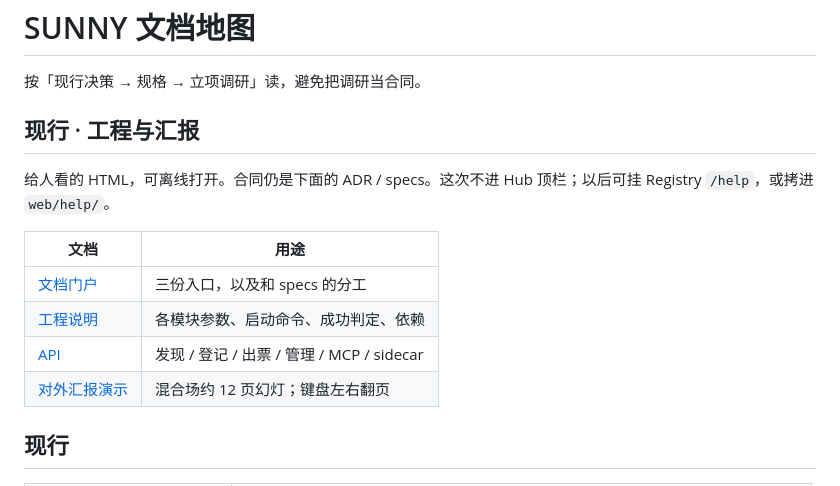
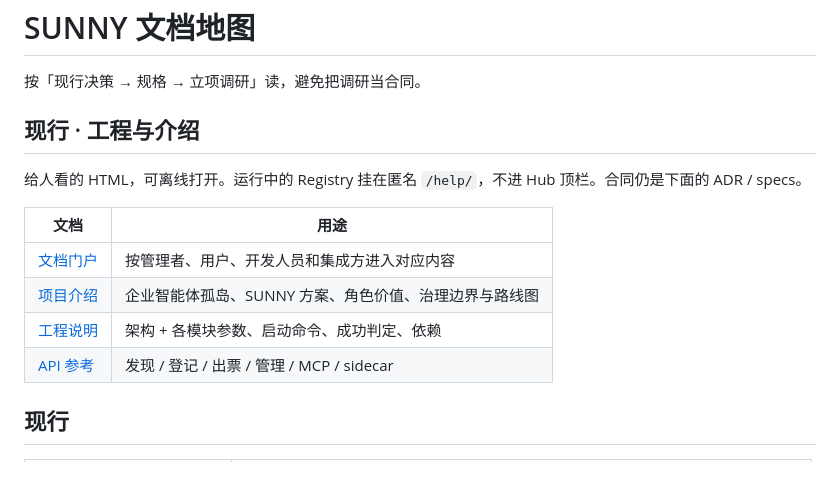
Before and after one commit to SherriZhang0408/Sunny, a Markdown page: docs/README.md, the part around the change. Drawn GitHub-style.

Commit message:
同步文档地图和手工 QA，标明 /help 已挂上。
第 13 节只手点打印、目录高亮、主题隔离、新开标签和窄窗。

```diff
--- a/docs/README.md
+++ b/docs/README.md
@@ -2,16 +2,16 @@
 
 按「现行决策 → 规格 → 立项调研」读，避免把调研当合同。
 
-## 现行 · 工程与汇报
+## 现行 · 工程与介绍
 
-给人看的 HTML，可离线打开。合同仍是下面的 ADR / specs。这次不进 Hub 顶栏；以后可挂 Registry `/help`，或拷进 `web/help/`。
+给人看的 HTML，可离线打开。运行中的 Registry 挂在匿名 `/help/`，不进 Hub 顶栏。合同仍是下面的 ADR / specs。
 
 | 文档 | 用途 |
 |------|------|
-| [文档门户](./site/index.html) | 三份入口，以及和 specs 的分工 |
-| [工程说明](./site/engineering.html) | 各模块参数、启动命令、成功判定、依赖 |
-| [API](./site/api.html) | 发现 / 登记 / 出票 / 管理 / MCP / sidecar |
-| [对外汇报演示](./site/briefing.html) | 混合场约 12 页幻灯；键盘左右翻页 |
+| [文档门户](./site/index.html) | 按管理者、用户、开发人员和集成方进入对应内容 |
+| [项目介绍](./site/briefing.html) | 企业智能体孤岛、SUNNY 方案、角色价值、治理边界与路线图 |
+| [工程说明](./site/engineering.html) | 架构 + 各模块参数、启动命令、成功判定、依赖 |
+| [API 参考](./site/api.html) | 发现 / 登记 / 出票 / 管理 / MCP / sidecar |
 
 ## 现行
 
```
Also changed, not shown: README.md (+1 -1 lines), docs/qa/hub-manual.md (+32 -11 lines).
